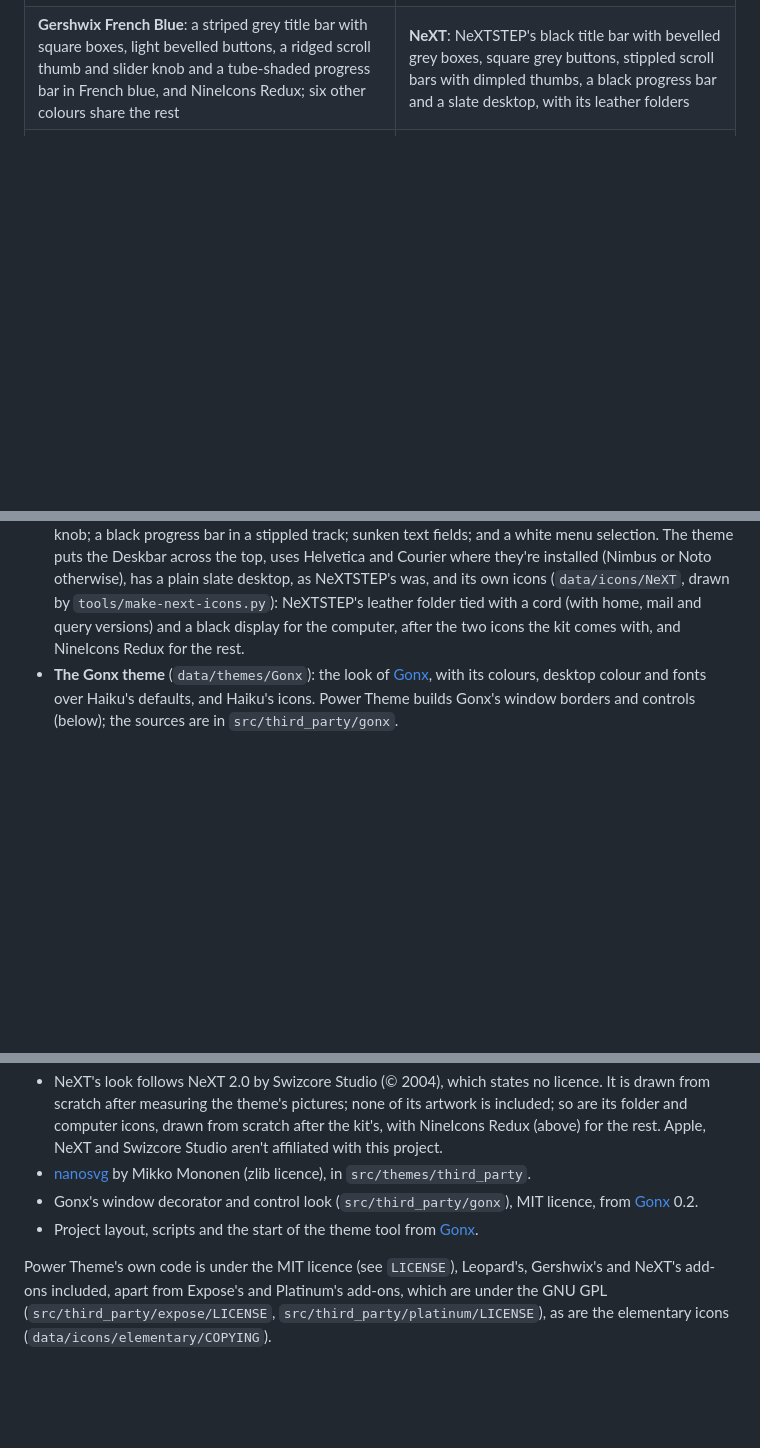
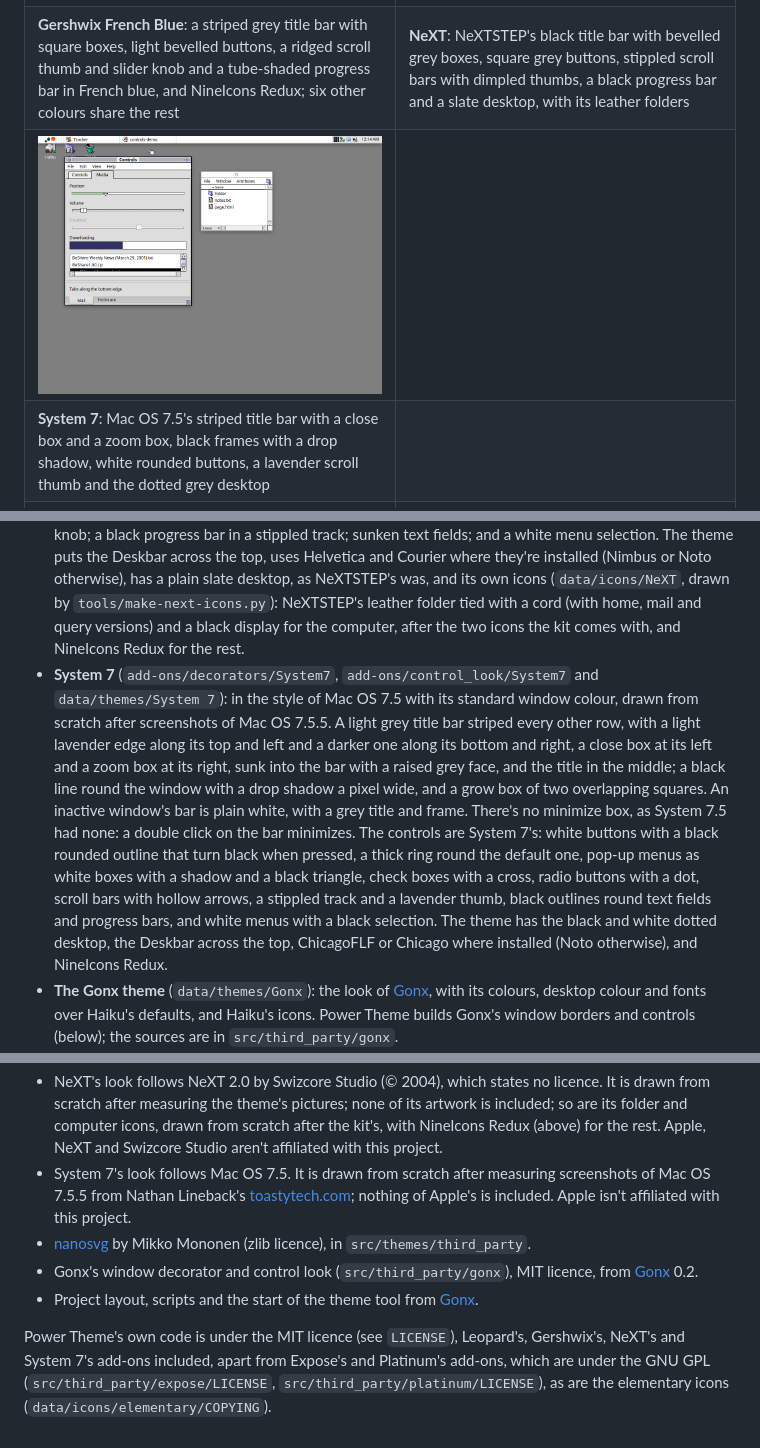
Before and after one commit to idumych/power-theme, a Markdown page: README.md, 3 parts joined by grey strips. Drawn GitHub-style; pictures changed too: docs/screenshots/system7.png (added); blank space fills up the shorter version.

```diff
--- a/README.md
+++ b/README.md
@@ -135,6 +136,8 @@ theme.
 | **Leopard**: Mac OS X 10.5's grey title bar and red, yellow and green gel buttons, white pill buttons, blue gel pop-ups, check boxes and scroll bars, elementary's blue-grey folders and an aurora of its own | **Leopard Graphite**: the same in Graphite's steel blue, window buttons too |
 | ![Gershwix French Blue](docs/screenshots/gershwix.png) | ![NeXT](docs/screenshots/next.png) |
 | **Gershwix French Blue**: a striped grey title bar with square boxes, light bevelled buttons, a ridged scroll thumb and slider knob and a tube-shaded progress bar in French blue, and NineIcons Redux; six other colours share the rest | **NeXT**: NeXTSTEP's black title bar with bevelled grey boxes, square grey buttons, stippled scroll bars with dimpled thumbs, a black progress bar and a slate desktop, with its leather folders |
+| ![System 7](docs/screenshots/system7.png) | |
+| **System 7**: Mac OS 7.5's striped title bar with a close box and a zoom box, black frames with a drop shadow, white rounded buttons, a lavender scroll thumb and the dotted grey desktop | |
 | ![The Power Theme window](docs/screenshots/themes-window.png) | |
 | **Power Theme** under Renku: the theme list with a preview, the icon theme, and the parts to apply | |
 
@@ -371,6 +374,23 @@ Rebuild the package when Hokku's decorator classes change; until then,
   folder tied with a cord (with home, mail and query versions) and a black display
   for the computer, after the two icons the kit comes with, and NineIcons Redux
   for the rest.
+- **System 7** (`add-ons/decorators/System7`, `add-ons/control_look/System7` and
+  `data/themes/System 7`): in the style of Mac OS 7.5 with its standard window
+  colour, drawn from scratch after screenshots of Mac OS 7.5.5. A light grey title
+  bar striped every other row, with a light lavender edge along its top and left
+  and a darker one along its bottom and right, a close box at its left and a zoom
+  box at its right, sunk into the bar with a raised grey face, and the title in the
+  middle; a black line round the window with a drop shadow a pixel wide, and a
+  grow box of two overlapping squares. An inactive window's bar is plain white,
+  with a grey title and frame. There's no minimize box, as System 7.5 had none: a
+  double click on the bar minimizes. The controls are System 7's: white buttons
+  with a black rounded outline that turn black when pressed, a thick ring round
+  the default one, pop-up menus as white boxes with a shadow and a black triangle,
+  check boxes with a cross, radio buttons with a dot, scroll bars with hollow
+  arrows, a stippled track and a lavender thumb, black outlines round text fields
+  and progress bars, and white menus with a black selection. The theme has the
+  black and white dotted desktop, the Deskbar across the top, ChicagoFLF or Chicago
+  where installed (Noto otherwise), and NineIcons Redux.
 - **The Gonx theme** (`data/themes/Gonx`): the look of
   [Gonx](https://github.com/idumych/gonx), with its colours, desktop colour
   and fonts over Haiku's defaults, and Haiku's icons. Power Theme builds
@@ -626,6 +650,10 @@ should run on (Haiku R1/beta6), against that system's own headers.
   its artwork is included; so are its folder and computer icons, drawn from scratch
   after the kit's, with NineIcons Redux (above) for the rest. Apple, NeXT and
   Swizcore Studio aren't affiliated with this project.
+- System 7's look follows Mac OS 7.5. It is drawn from scratch after measuring
+  screenshots of Mac OS 7.5.5 from Nathan Lineback's
+  [toastytech.com](http://toastytech.com/guis/mac755.html); nothing of Apple's is
+  included. Apple isn't affiliated with this project.
 - [nanosvg](https://github.com/memononen/nanosvg) by Mikko Mononen (zlib
   licence), in `src/themes/third_party`.
 - Gonx's window decorator and control look (`src/third_party/gonx`), MIT
@@ -634,6 +662,6 @@ should run on (Haiku R1/beta6), against that system's own headers.
   [Gonx](https://github.com/idumych/gonx).
 
 Power Theme's own code is under the MIT licence (see `LICENSE`), Leopard's,
-Gershwix's and NeXT's add-ons included, apart from Expose's and Platinum's add-ons, which are under the
+Gershwix's, NeXT's and System 7's add-ons included, apart from Expose's and Platinum's add-ons, which are under the
 GNU GPL (`src/third_party/expose/LICENSE`, `src/third_party/platinum/LICENSE`), as
 are the elementary icons (`data/icons/elementary/COPYING`).
```
Also changed, not shown: other parts of README.md (+8 -3 lines), release/test-plan.md (+13 -0 lines), 17 other files.
